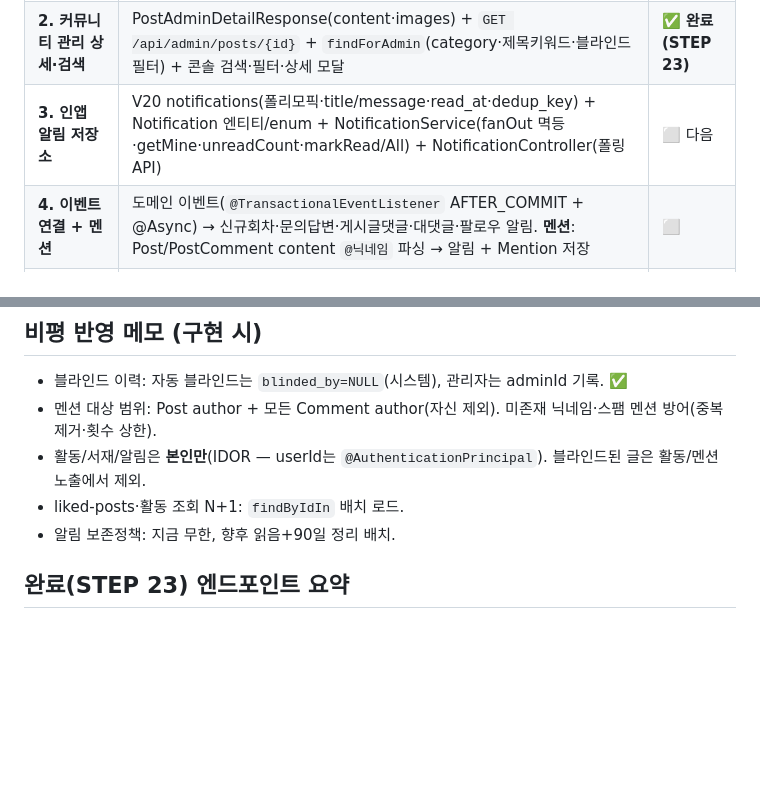
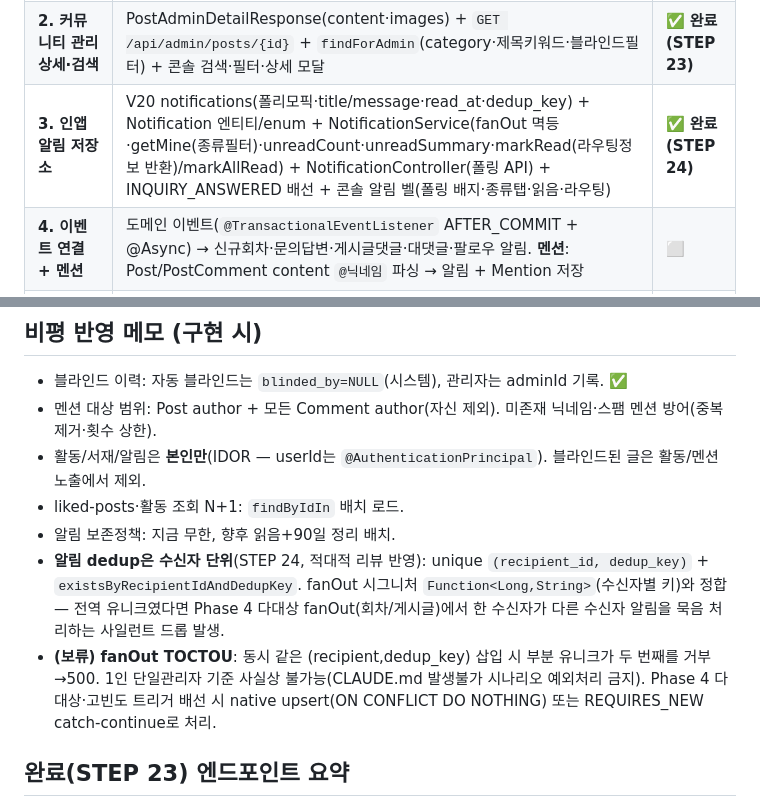
Before and after one commit to Artiv-Juhkang/Artiv-BE, a Markdown page: docs/design-moderation-activity.md, 2 parts joined by grey strips. Rendered like a GitHub page; blank space fills up the shorter version.

Commit message:
docs: STEP 24 학습 노트 + 알림 수신자별 dedup 결정·단계 갱신
Co-Authored-By: Claude Opus 4.8 (1M context) <noreply@anthropic.com>

```diff
--- a/docs/design-moderation-activity.md
+++ b/docs/design-moderation-activity.md
@@ -16,7 +16,7 @@
 |---|---|---|
 | **1. 신고 상세·처리·필터** | ReportAdminDetailResponse(대상 content·author·관련신고수) + `GET /api/admin/reports/{id}` + resolve 액션(NONE/BLIND_TARGET/DELETE_TARGET) + 필터(status·targetType·reason) + 블라인드 이력(V19 blinded_by/at) + 콘솔 상세 모달 | ✅ **완료(STEP 23)** |
 | **2. 커뮤니티 관리 상세·검색** | PostAdminDetailResponse(content·images) + `GET /api/admin/posts/{id}` + `findForAdmin`(category·제목키워드·블라인드필터) + 콘솔 검색·필터·상세 모달 | ✅ **완료(STEP 23)** |
-| **3. 인앱 알림 저장소** | V20 notifications(폴리모픽·title/message·read_at·dedup_key) + Notification 엔티티/enum + NotificationService(fanOut 멱등·getMine·unreadCount·markRead/All) + NotificationController(폴링 API) | ⬜ 다음 |
+| **3. 인앱 알림 저장소** | V20 notifications(폴리모픽·title/message·read_at·dedup_key) + Notification 엔티티/enum + NotificationService(fanOut 멱등·getMine(종류필터)·unreadCount·unreadSummary·markRead(라우팅정보 반환)/markAllRead) + NotificationController(폴링 API) + INQUIRY_ANSWERED 배선 + 콘솔 알림 벨(폴링 배지·종류탭·읽음·라우팅) | ✅ **완료(STEP 24)** |
 | **4. 이벤트 연결 + 멘션** | 도메인 이벤트(`@TransactionalEventListener` AFTER_COMMIT + @Async) → 신규회차·문의답변·게시글댓글·대댓글·팔로우 알림. **멘션**: Post/PostComment content `@닉네임` 파싱 → 알림 + Mention 저장 | ⬜ |
 | **5. 독자 서재 / 활동내역** | `GET /api/me/activity?type=`(열람·관심·구독·내글·내댓글·추천·언급, 런타임 조합) + `GET /api/me/posts·/post-comments·/liked-posts·/mentioned` | ⬜ |
 | **6. 작가 소식 피드** | `GET /api/me/author-news-feed`(Follow JOIN Post 최신순) + `GET /api/authors/{id}/posts` | ⬜ |
@@ -28,6 +28,8 @@
 - 활동/서재/알림은 **본인만**(IDOR — userId는 `@AuthenticationPrincipal`). 블라인드된 글은 활동/멘션 노출에서 제외.
 - liked-posts·활동 조회 N+1: `findByIdIn` 배치 로드.
 - 알림 보존정책: 지금 무한, 향후 읽음+90일 정리 배치.
+- **알림 dedup은 수신자 단위**(STEP 24, 적대적 리뷰 반영): unique `(recipient_id, dedup_key)` + `existsByRecipientIdAndDedupKey`. fanOut 시그니처 `Function<Long,String>`(수신자별 키)와 정합 — 전역 유니크였다면 Phase 4 다대상 fanOut(회차/게시글)에서 한 수신자가 다른 수신자 알림을 묵음 처리하는 사일런트 드롭 발생.
+- **(보류) fanOut TOCTOU**: 동시 같은 (recipient,dedup_key) 삽입 시 부분 유니크가 두 번째를 거부→500. 1인 단일관리자 기준 사실상 불가능(CLAUDE.md 발생불가 시나리오 예외처리 금지). Phase 4 다대상·고빈도 트리거 배선 시 native upsert(ON CONFLICT DO NOTHING) 또는 REQUIRES_NEW catch-continue로 처리.
 
 ## 완료(STEP 23) 엔드포인트 요약
 - `GET /api/admin/reports?status&targetType&reason` · `GET /api/admin/reports/{id}` · `PATCH .../resolve {action}` · `PATCH .../dismiss`
```
Also changed, not shown: .claude/answer.md (+25 -0 lines), docs/design-notification.md (+2 -2 lines).
